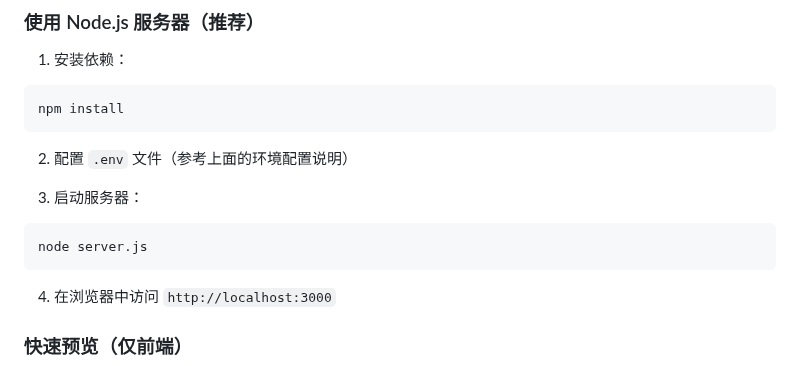
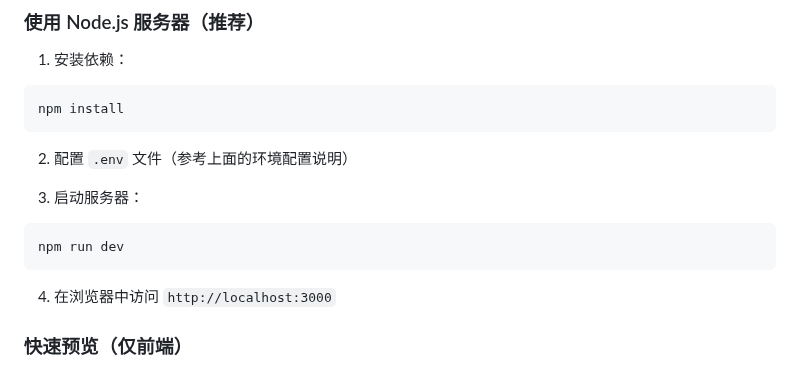
Before and after one commit to zhuangyaoming/Emovest, a Markdown page: README.md, the part around the change. Drawn GitHub-style.

Commit message:
Update server start command in README

````diff
--- a/README.md
+++ b/README.md
@@ -98,7 +98,7 @@ cp .env.example .env
 
 3. 启动服务器：
   ```bash
-  node server.js
+  npm run dev
   ```
 
 4. 在浏览器中访问 `http://localhost:3000`
````
